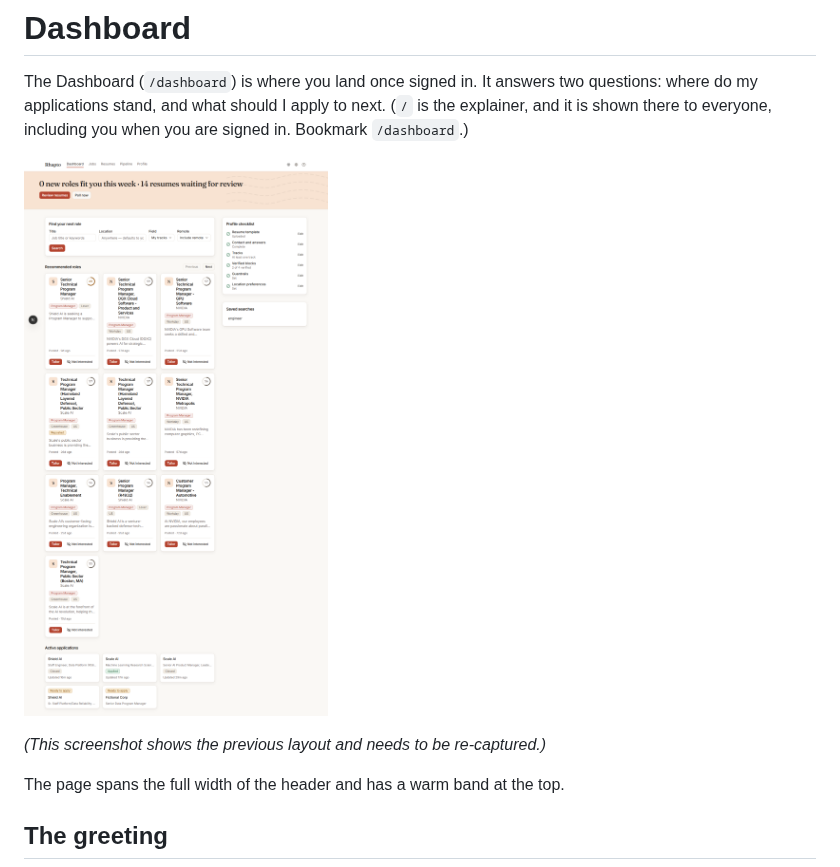
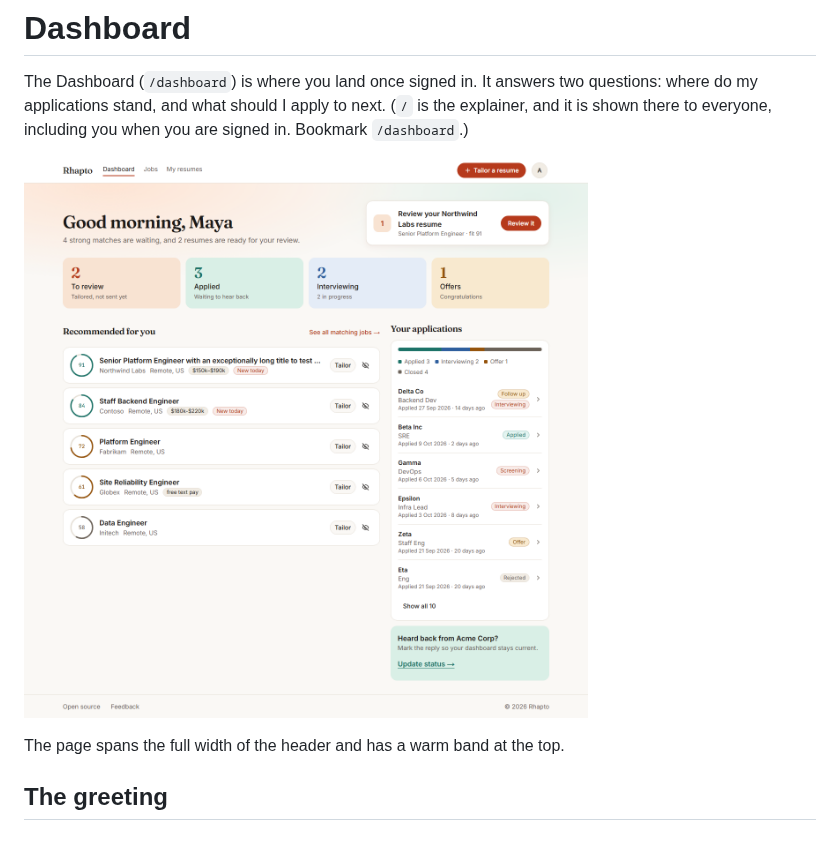
Before and after one commit to ypratap11/rhapto, a Markdown page: docs/user-guide/dashboard.md, the part around the change. Drawn GitHub-style; pictures changed too: docs/user-guide/images/dashboard-light.png; blank space fills up the shorter version.

Commit message:
User guide: re-capture the new Dashboard screenshots
Fictional data only (Maya, fictional companies). Drops the stale-screenshot note.

Co-Authored-By: Claude Opus 5.5 <noreply@anthropic.com>

```diff
--- a/docs/user-guide/dashboard.md
+++ b/docs/user-guide/dashboard.md
@@ -5,8 +5,6 @@ my applications stand, and what should I apply to next. (`/` is the explainer, a
 there to everyone, including you when you are signed in. Bookmark `/dashboard`.)
 
 ![Dashboard](images/dashboard-light.png)
-
-*(This screenshot shows the previous layout and needs to be re-captured.)*
 
 The page spans the full width of the header and has a warm band at the top.
 
```
Also changed, not shown: docs/user-guide/images/dashboard-dark.png.
